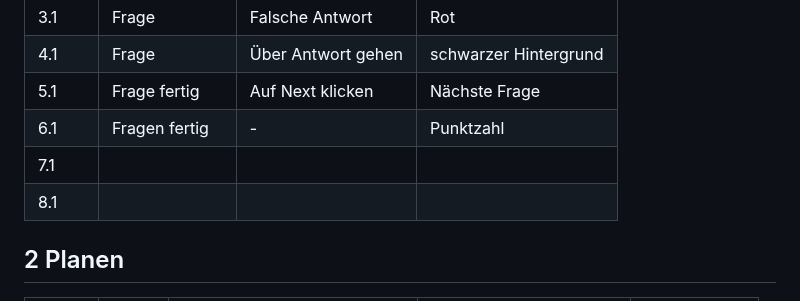
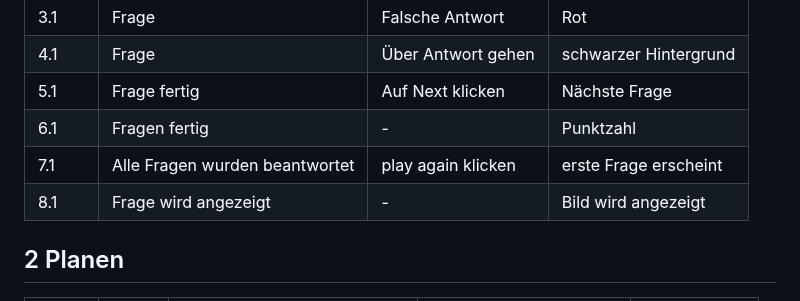
Before and after one commit to Blentin05/LA_1302, a Markdown page: Projektdokumentation.md, the part around the change. GitHub-like rendering.

```diff
--- a/Projektdokumentation.md
+++ b/Projektdokumentation.md
@@ -40,8 +40,8 @@ Unser Projekt ist eine Web-Anw   endung, in der wir ein Fussball Quiz programmie
 | 4.1  |Frage   | Über Antwort gehen|schwarzer Hintergrund    |
 | 5.1  |Frage fertig  | Auf Next klicken|Nächste Frage |
 | 6.1  |Fragen fertig  |- |Punktzahl |
-| 7.1  |  | | |
-| 8.1  |  | | |
+| 7.1  |Alle Fragen wurden beantwortet  |play again klicken |erste Frage erscheint|
+| 8.1  |Frage wird angezeigt|- |Bild wird angezeigt |
 
 
 ## 2 Planen
```
